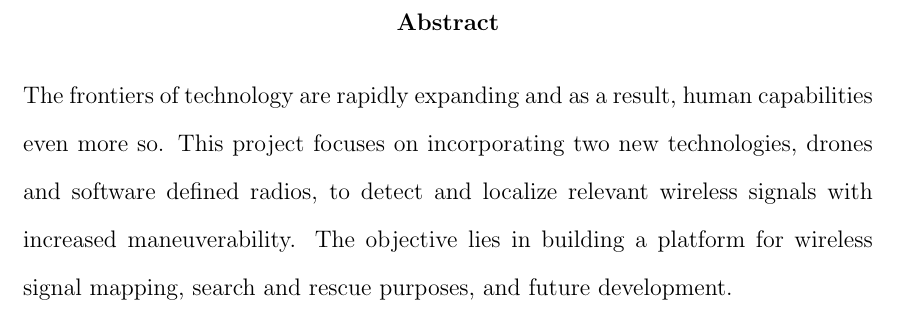
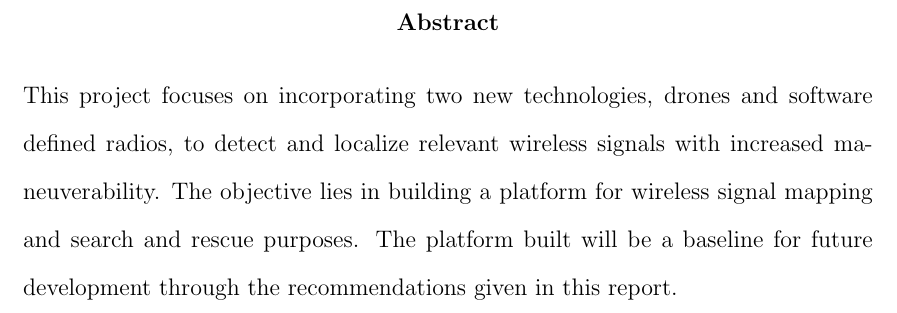
Before and after one commit to jprMesh/asdr, a LaTeX thesis (report/masdr.tex): part of page 2 of 94, cut so that both start at the same text. Compiled offline with pdfLaTeX.

Commit message:
new abstract

```diff
--- a/report/masdr.tex
+++ b/report/masdr.tex
@@ -172,7 +172,7 @@
 	% Fortunately, LaTeX has thought of that, so it's very easy:
 	%
 	\begin{abstract}
-		The frontiers of technology are rapidly expanding and as a result, human capabilities even more so. This project focuses on incorporating two new technologies, drones and software defined radios, to detect and localize relevant wireless signals with increased maneuverability. The objective lies in building a platform for wireless signal mapping, search and rescue purposes, and future development.
+		This project focuses on incorporating two new technologies, drones and software defined radios, to detect and localize relevant wireless signals with increased maneuverability. The objective lies in building a platform for wireless signal mapping and search and rescue purposes. The platform built will be a baseline for future development through the recommendations given in this report.
 	\end{abstract}
 
 	% From here on, we need Roman page numbers according to the library
```
